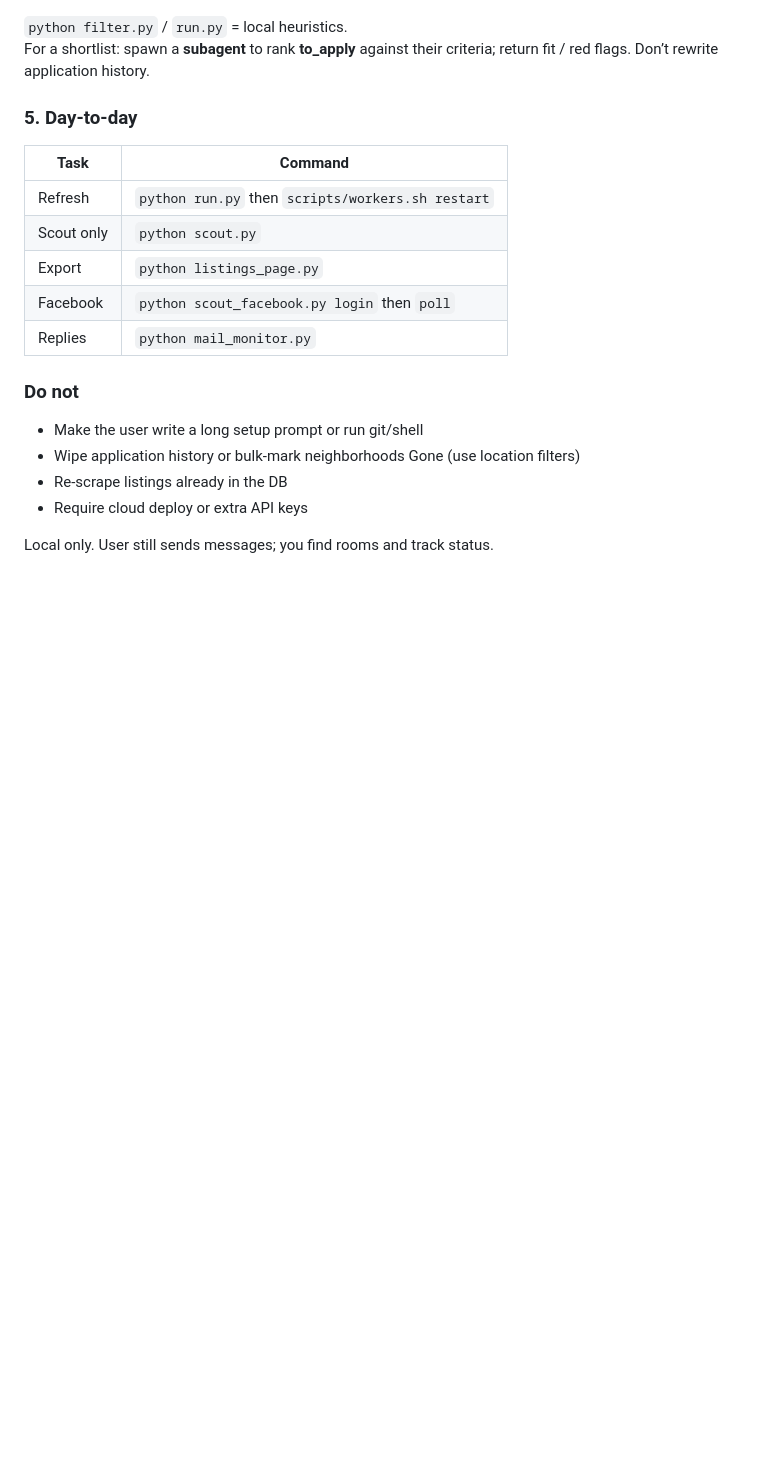
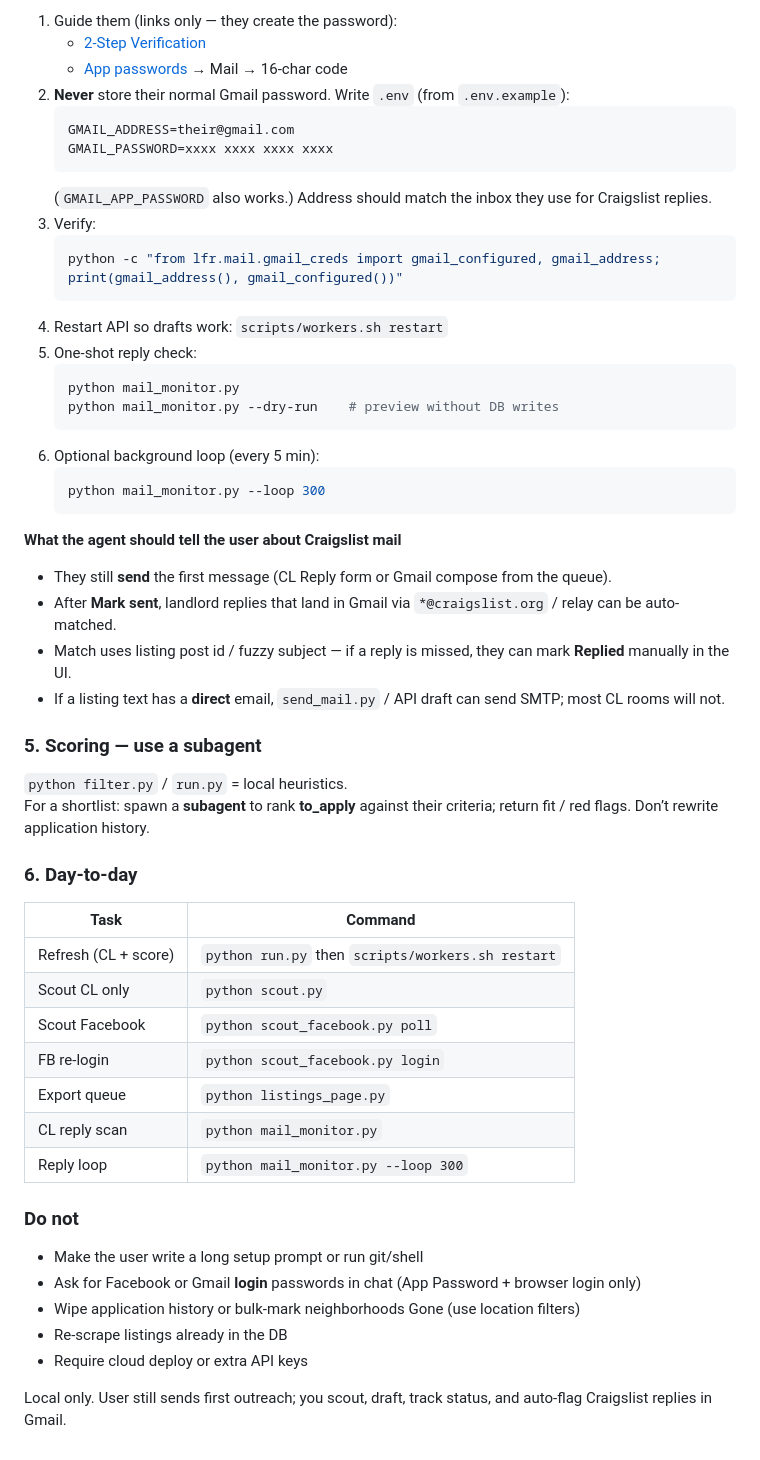
Before and after one commit to jin-dalrae/2607-lookingforroom, a Markdown page: README.md, the part around one of its changes. Drawn GitHub-style; blank space fills up the shorter version.

````diff
--- a/README.md
+++ b/README.md
@@ -75,22 +131,57 @@ GMAIL_PASSWORD=…   # 16-char app password
+1. Guide them (links only — they create the password):
+   - [2-Step Verification](https://myaccount.google.com/security)
+   - [App passwords](https://myaccount.google.com/apppasswords) → Mail → 16-char code
+2. **Never** store their normal Gmail password. Write `.env` (from `.env.example`):
+   ```env
+   GMAIL_ADDRESS=their@gmail.com
+   GMAIL_PASSWORD=xxxx xxxx xxxx xxxx
+   ```
+   (`GMAIL_APP_PASSWORD` also works.) Address should match the inbox they use for Craigslist replies.
+3. Verify:
+   ```bash
+   python -c "from lfr.mail.gmail_creds import gmail_configured, gmail_address; print(gmail_address(), gmail_configured())"
+   ```
+4. Restart API so drafts work: `scripts/workers.sh restart`
+5. One-shot reply check:
+   ```bash
+   python mail_monitor.py
+   python mail_monitor.py --dry-run    # preview without DB writes
+   ```
+6. Optional background loop (every 5 min):
+   ```bash
+   python mail_monitor.py --loop 300
+   ```
+
+**What the agent should tell the user about Craigslist mail**
+
+- They still **send** the first message (CL Reply form or Gmail compose from the queue).
+- After **Mark sent**, landlord replies that land in Gmail via `*@craigslist.org` / relay can be auto-matched.
+- Match uses listing post id / fuzzy subject — if a reply is missed, they can mark **Replied** manually in the UI.
+- If a listing text has a **direct** email, `send_mail.py` / API draft can send SMTP; most CL rooms will not.
+
+### 5. Scoring — use a subagent
 
 `python filter.py` / `run.py` = local heuristics.
 For a shortlist: spawn a **subagent** to rank **to_apply** against their criteria; return fit / red flags. Don’t rewrite application history.
 
-### 5. Day-to-day
+### 6. Day-to-day
 
 | Task | Command |
 |------|---------|
-| Refresh | `python run.py` then `scripts/workers.sh restart` |
-| Scout only | `python scout.py` |
-| Export | `python listings_page.py` |
-| Facebook | `python scout_facebook.py login` then `poll` |
-| Replies | `python mail_monitor.py` |
+| Refresh (CL + score) | `python run.py` then `scripts/workers.sh restart` |
+| Scout CL only | `python scout.py` |
+| Scout Facebook | `python scout_facebook.py poll` |
+| FB re-login | `python scout_facebook.py login` |
+| Export queue | `python listings_page.py` |
+| CL reply scan | `python mail_monitor.py` |
+| Reply loop | `python mail_monitor.py --loop 300` |
 
 ### Do not
 
 - Make the user write a long setup prompt or run git/shell
+- Ask for Facebook or Gmail **login** passwords in chat (App Password + browser login only)
 - Wipe application history or bulk-mark neighborhoods Gone (use location filters)
 - Re-scrape listings already in the DB
 - Require cloud deploy or extra API keys
 
-Local only. User still sends messages; you find rooms and track status.
+Local only. User still sends first outreach; you scout, draft, track status, and auto-flag Craigslist replies in Gmail.
````
Also changed, not shown: other parts of README.md (+68 -12 lines), docs/queue-ui.png (added).
